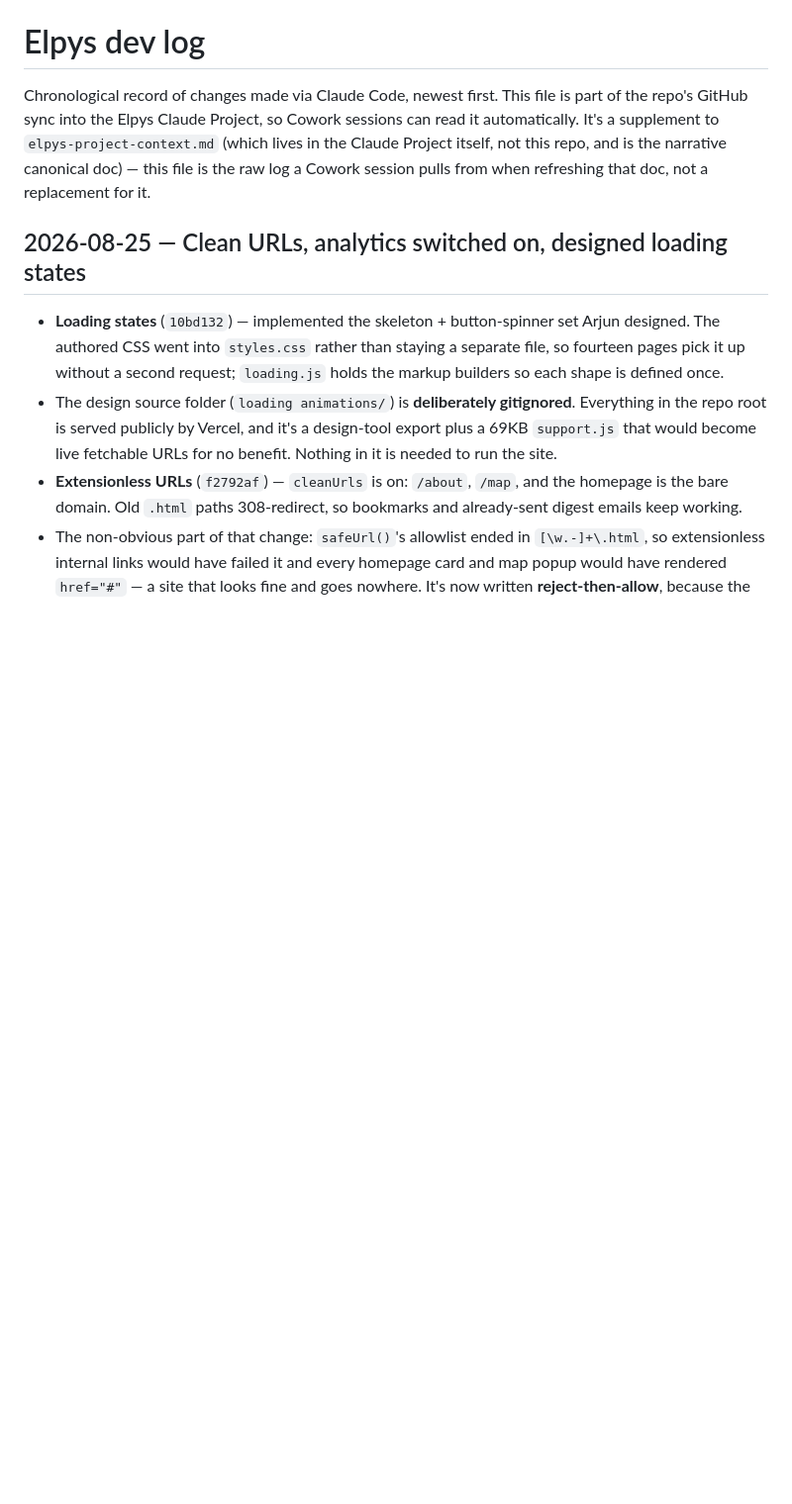
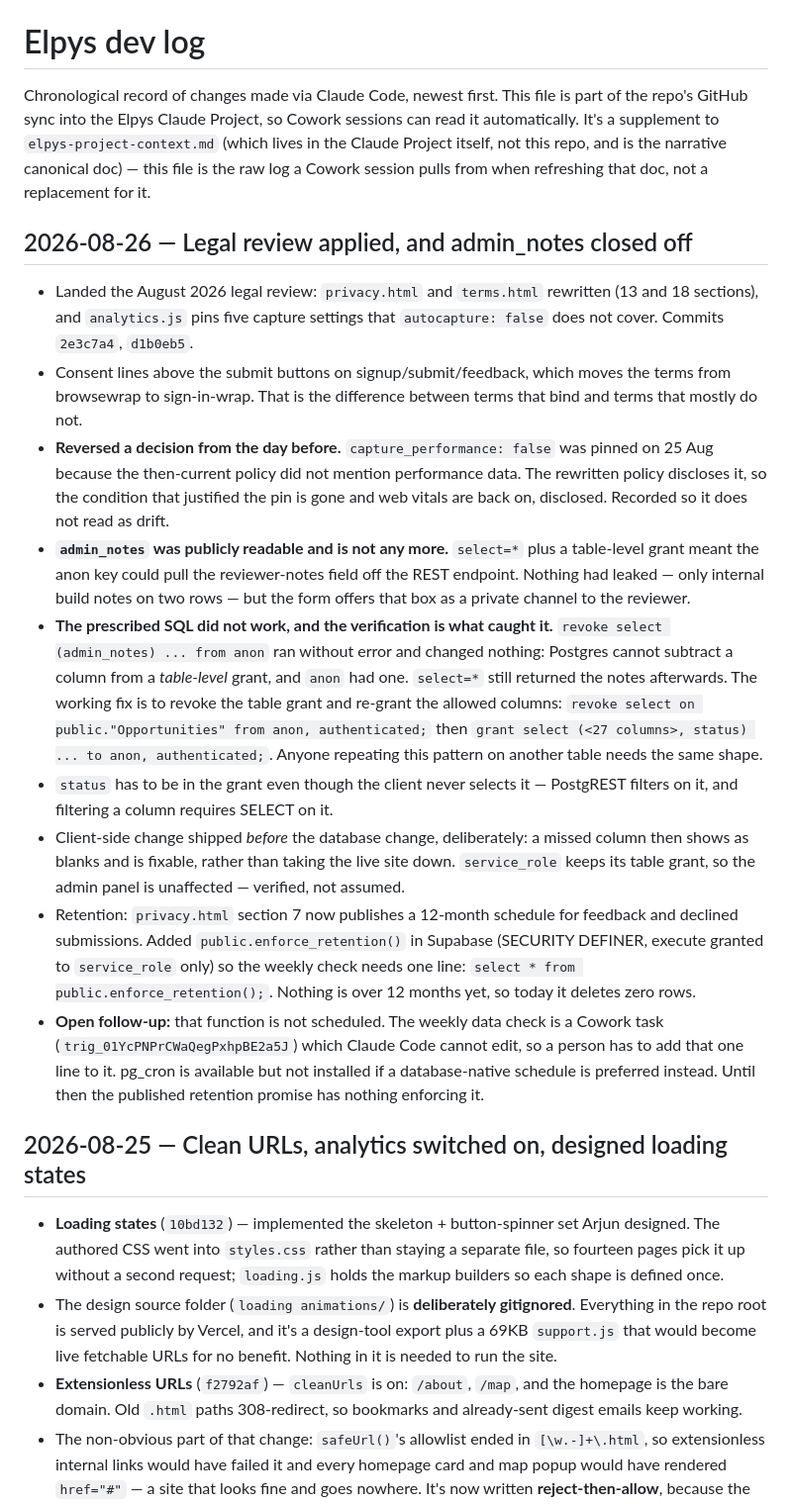
Before and after one commit to arjungali-hub/elpys, a Markdown page: docs/dev-log.md, the part around the change. Shown at 99% size. Rendered like a GitHub page; blank space fills up the shorter version.

Commit message:
Log the legal review and the admin_notes fix
Records two things git log will not show: that capture_performance was
deliberately un-pinned rather than drifting, and that the prescribed
column-level REVOKE is a no-op against a table-level grant — with the SQL that
actually works, since the same trap applies to any other table.

Also flags the one thing left undone: enforce_retention() exists but nothing
schedules it yet.

```diff
--- a/docs/dev-log.md
+++ b/docs/dev-log.md
@@ -6,6 +6,48 @@ can read it automatically. It's a supplement to `elpys-project-context.md` (whic
 lives in the Claude Project itself, not this repo, and is the narrative canonical
 doc) — this file is the raw log a Cowork session pulls from when refreshing that
 doc, not a replacement for it.
+
+## 2026-08-26 — Legal review applied, and admin_notes closed off
+
+- Landed the August 2026 legal review: `privacy.html` and `terms.html` rewritten
+  (13 and 18 sections), and `analytics.js` pins five capture settings that
+  `autocapture: false` does not cover. Commits `2e3c7a4`, `d1b0eb5`.
+- Consent lines above the submit buttons on signup/submit/feedback, which moves
+  the terms from browsewrap to sign-in-wrap. That is the difference between
+  terms that bind and terms that mostly do not.
+- **Reversed a decision from the day before.** `capture_performance: false` was
+  pinned on 25 Aug because the then-current policy did not mention performance
+  data. The rewritten policy discloses it, so the condition that justified the
+  pin is gone and web vitals are back on, disclosed. Recorded so it does not
+  read as drift.
+- **`admin_notes` was publicly readable and is not any more.** `select=*` plus a
+  table-level grant meant the anon key could pull the reviewer-notes field off
+  the REST endpoint. Nothing had leaked — only internal build notes on two rows —
+  but the form offers that box as a private channel to the reviewer.
+- **The prescribed SQL did not work, and the verification is what caught it.**
+  `revoke select (admin_notes) ... from anon` ran without error and changed
+  nothing: Postgres cannot subtract a column from a *table-level* grant, and
+  `anon` had one. `select=*` still returned the notes afterwards. The working
+  fix is to revoke the table grant and re-grant the allowed columns:
+  `revoke select on public."Opportunities" from anon, authenticated;` then
+  `grant select (<27 columns>, status) ... to anon, authenticated;`.
+  Anyone repeating this pattern on another table needs the same shape.
+- `status` has to be in the grant even though the client never selects it —
+  PostgREST filters on it, and filtering a column requires SELECT on it.
+- Client-side change shipped *before* the database change, deliberately: a
+  missed column then shows as blanks and is fixable, rather than taking the live
+  site down. `service_role` keeps its table grant, so the admin panel is
+  unaffected — verified, not assumed.
+- Retention: `privacy.html` section 7 now publishes a 12-month schedule for
+  feedback and declined submissions. Added `public.enforce_retention()` in
+  Supabase (SECURITY DEFINER, execute granted to `service_role` only) so the
+  weekly check needs one line: `select * from public.enforce_retention();`.
+  Nothing is over 12 months yet, so today it deletes zero rows.
+- **Open follow-up:** that function is not scheduled. The weekly data check is a
+  Cowork task (`trig_01YcPNPrCWaQegPxhpBE2a5J`) which Claude Code cannot edit, so
+  a person has to add that one line to it. pg_cron is available but not installed
+  if a database-native schedule is preferred instead. Until then the published
+  retention promise has nothing enforcing it.
 
 ## 2026-08-25 — Clean URLs, analytics switched on, designed loading states
 
```
